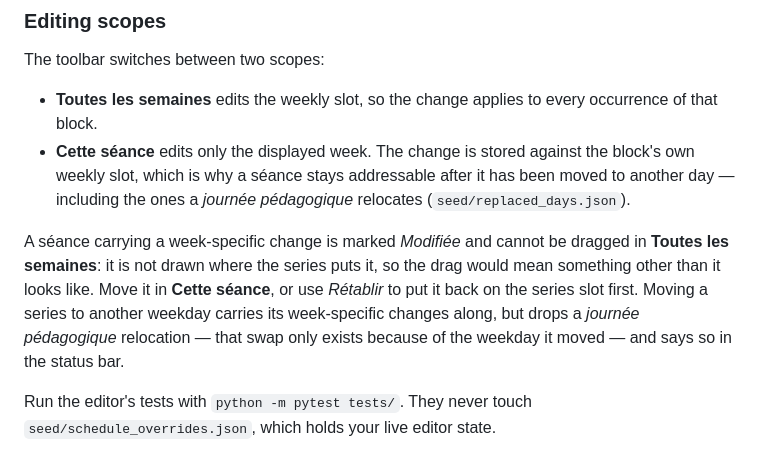
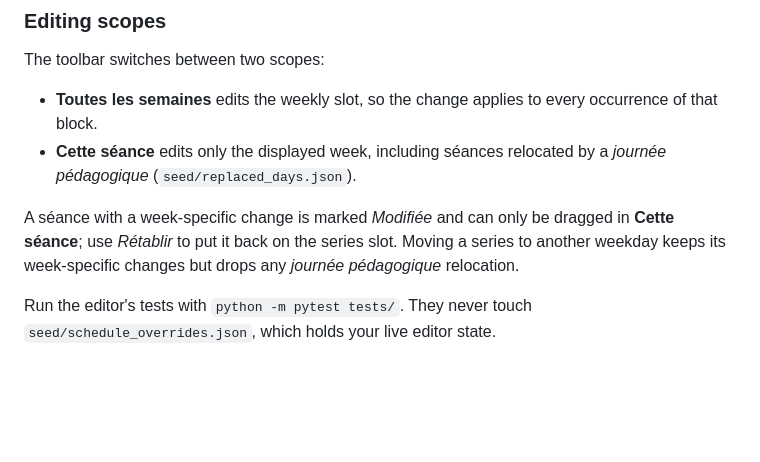
Before and after one commit to BenjaminBelanger/etsmobile-api-mock, a Markdown page: README.md, the part around the change. GitHub-like rendering; blank space fills up the shorter version.

Commit message:
Simplify README

```diff
--- a/README.md
+++ b/README.md
@@ -45,18 +45,13 @@ The toolbar switches between two scopes:
 
 - **Toutes les semaines** edits the weekly slot, so the change applies to every
   occurrence of that block.
-- **Cette séance** edits only the displayed week. The change is stored against
-  the block's own weekly slot, which is why a séance stays addressable after it
-  has been moved to another day — including the ones a *journée pédagogique*
-  relocates (`seed/replaced_days.json`).
+- **Cette séance** edits only the displayed week, including séances relocated by
+  a *journée pédagogique* (`seed/replaced_days.json`).
 
-A séance carrying a week-specific change is marked *Modifiée* and cannot be
-dragged in **Toutes les semaines**: it is not drawn where the series puts it, so
-the drag would mean something other than it looks like. Move it in **Cette
-séance**, or use *Rétablir* to put it back on the series slot first. Moving a
-series to another weekday carries its week-specific changes along, but drops a
-*journée pédagogique* relocation — that swap only exists because of the weekday
-it moved — and says so in the status bar.
+A séance with a week-specific change is marked *Modifiée* and can only be
+dragged in **Cette séance**; use *Rétablir* to put it back on the series slot.
+Moving a series to another weekday keeps its week-specific changes but drops any
+*journée pédagogique* relocation.
 
 Run the editor's tests with `python -m pytest tests/`. They never touch
 `seed/schedule_overrides.json`, which holds your live editor state.
```
